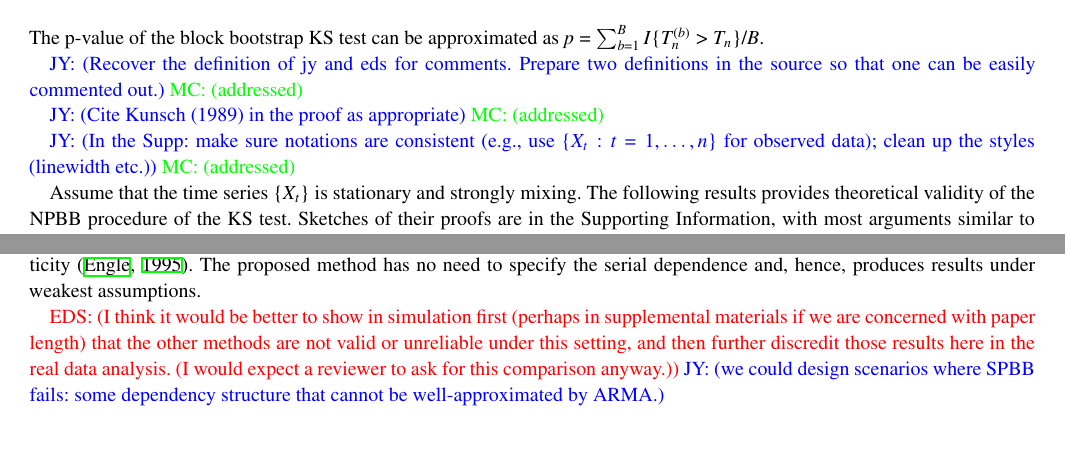
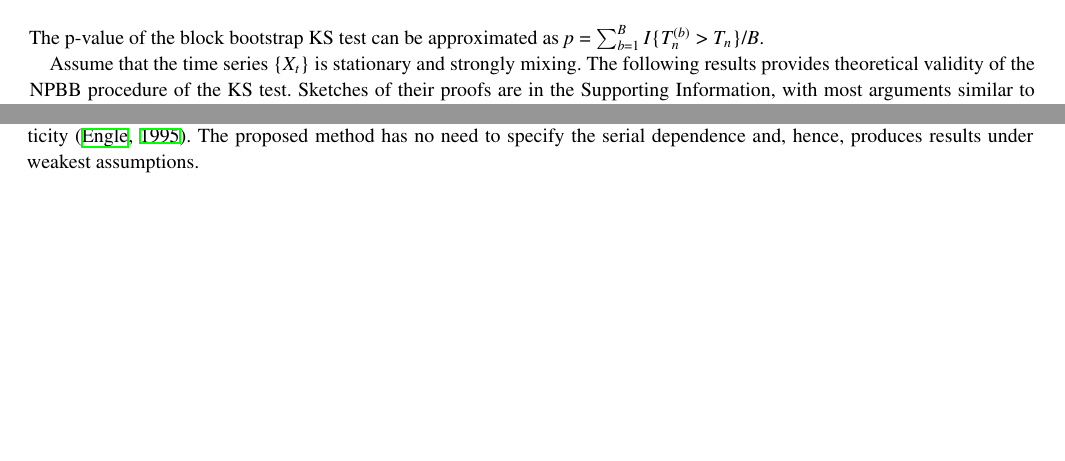
Before and after one commit to mathewchandy03/Bootstrap_KS_Test, a LaTeX thesis (manuscript/manuscript.tex): two parts of pages 4 and 8 of 10 before the commit and two parts of pages 4 and 7 of 9 after it, joined at a grey line, cut so that both start at the same text, the shorter picture padded with empty space. Compiled offline with XeLaTeX; a missing font is replaced by an installed copy or a similar font; a LaTeX package or settings file that is missing is left out.

Commit message:
minor polish

```diff
--- a/manuscript/manuscript.tex
+++ b/manuscript/manuscript.tex
@@ -396,17 +388,6 @@ summarized as follows. Repeat the following steps for $b \in \{1, ..., B\}$.
 The p-value of the block bootstrap KS test can be approximated
 as $p = \sum_{b=1}^B I\{T^{(b)}_n > T_n\} / B$.
 
-\jy{Recover the definition of jy and eds for comments. Prepare two
-  definitions in the source so that one can be easily commented out.}
-\mc{addressed}
-
-\jy{Cite Kunsch (1989) in the proof as appropriate}
-\mc{addressed}
-
-\jy{In the Supp: make sure notations are consistent (e.g., use
-  $\{X_t: t = 1, \ldots, n\}$ for observed data);
-  clean up the styles (linewidth etc.)}
-\mc{addressed}
 
 Assume that the time series $\{X_t\}$ is stationary and
 strongly mixing. The following results provides theoretical validity
@@ -754,13 +736,14 @@ conditional heteroskedasticity \citep{engle1995arch}. The proposed method has
 no need to specify the serial dependence and, hence, produces results under
 weakest assumptions.
 
-\eds{I think it would be better to show in simulation first (perhaps
-in supplemental materials if we are concerned with paper length) that the other
-methods are not valid or unreliable under this setting, and then
-further discredit those results here in the real data analysis.
-(I would expect a reviewer to ask for this comparison anyway.)}
-\jy{we could design scenarios where SPBB fails: some dependency
-  structure that cannot be well-approximated by ARMA.}
+% \eds{I think it would be better to show in simulation first (perhaps
+% in supplemental materials if we are concerned with paper length) that the other
+% methods are not valid or unreliable under this setting, and then
+% further discredit those results here in the real data analysis.
+% (I would expect a reviewer to ask for this comparison anyway.)}
+% \jy{We could design scenarios where SPBB fails: some dependency
+%   structure that cannot be well-approximated by ARMA. Could do this
+%   if requested.}
 
 
 \section{Conclusions}\label{sec:conclusion}
```
Also changed, not shown: manuscript/supplement.tex (+1 -1 lines), manuscript/manuscript.tex (33 more changed lines).
